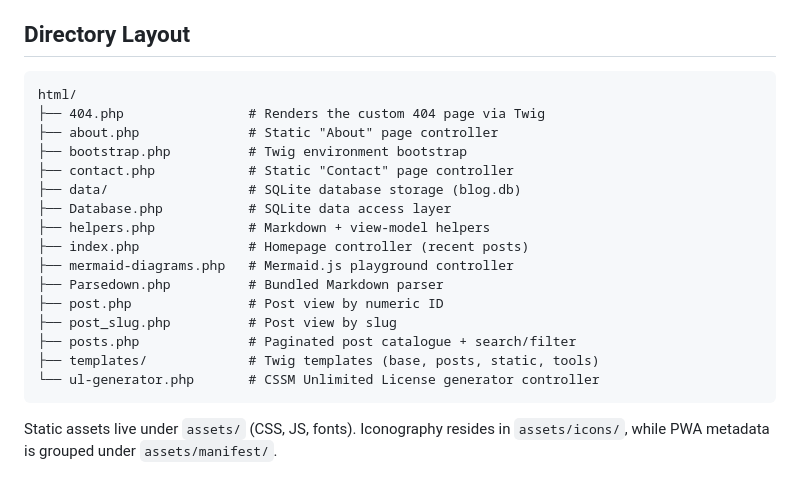
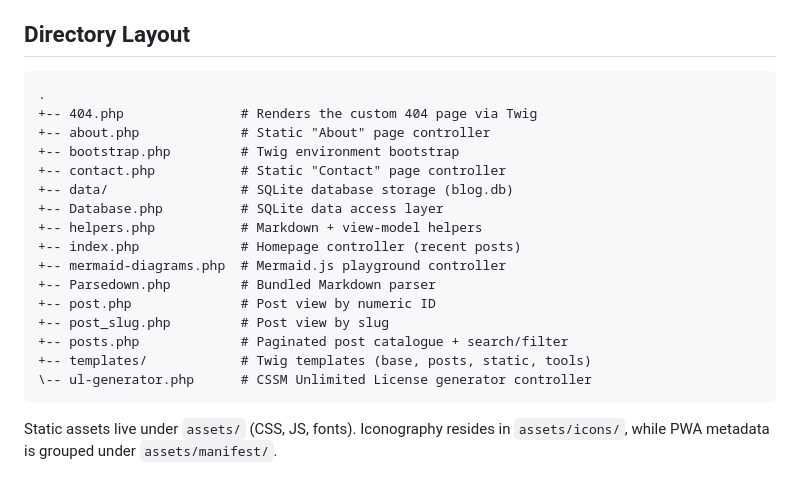
Before and after one commit to ChernegaSergiy/chernega-php-blog, a Markdown page: README.md, the part around one of its changes. Drawn GitHub-style.

Commit message:
docs: Convert project tree to ASCII for consistent display

````diff
--- a/README.md
+++ b/README.md
@@ -30,22 +30,22 @@ This directory contains the full PHP codebase powering **chernega.eu.org**, buil
 ## Directory Layout
 
 ```
-html/
-├── 404.php                # Renders the custom 404 page via Twig
-├── about.php              # Static "About" page controller
-├── bootstrap.php          # Twig environment bootstrap
-├── contact.php            # Static "Contact" page controller
-├── data/                  # SQLite database storage (blog.db)
-├── Database.php           # SQLite data access layer
-├── helpers.php            # Markdown + view-model helpers
-├── index.php              # Homepage controller (recent posts)
-├── mermaid-diagrams.php   # Mermaid.js playground controller
-├── Parsedown.php          # Bundled Markdown parser
-├── post.php               # Post view by numeric ID
-├── post_slug.php          # Post view by slug
-├── posts.php              # Paginated post catalogue + search/filter
-├── templates/             # Twig templates (base, posts, static, tools)
-└── ul-generator.php       # CSSM Unlimited License generator controller
+.
++-- 404.php               # Renders the custom 404 page via Twig
++-- about.php             # Static "About" page controller
++-- bootstrap.php         # Twig environment bootstrap
++-- contact.php           # Static "Contact" page controller
++-- data/                 # SQLite database storage (blog.db)
++-- Database.php          # SQLite data access layer
++-- helpers.php           # Markdown + view-model helpers
++-- index.php             # Homepage controller (recent posts)
++-- mermaid-diagrams.php  # Mermaid.js playground controller
++-- Parsedown.php         # Bundled Markdown parser
++-- post.php              # Post view by numeric ID
++-- post_slug.php         # Post view by slug
++-- posts.php             # Paginated post catalogue + search/filter
++-- templates/            # Twig templates (base, posts, static, tools)
+\-- ul-generator.php      # CSSM Unlimited License generator controller
 ```
 
 Static assets live under `assets/` (CSS, JS, fonts). Iconography resides in `assets/icons/`, while PWA metadata is grouped under `assets/manifest/`.
````
Also changed, not shown: other parts of README.md (+1 -0 lines).
